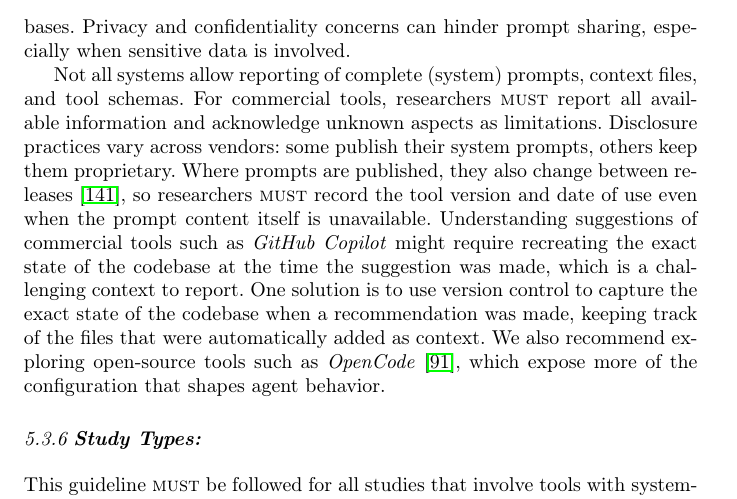
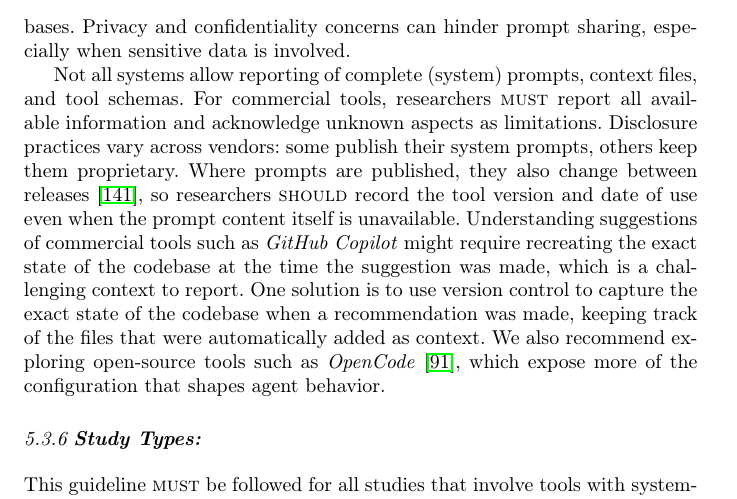
Before and after one commit to se-uhd/llm-guidelines-paper, a LaTeX paper (emse25-llm-guidelines.tex, which reads _guidelines/03_report-system-and-prompt-design.tex): part of page 29 of 73, cut so that both start at the same text. Compiled offline with pdfLaTeX.

Commit message:
Soften G3 system-prompt version note from \must to \should
Tool version reporting is already a \must under G2 (and tracked in the
checklist as \iconM). The new sentence in G3 Challenges is a contextual
reminder about temporal anchoring when the system prompt itself is
unavailable, so \should is the right strength.

Co-Authored-By: Claude Opus 4.7 (1M context) <noreply@anthropic.com>

```diff
--- a/_guidelines/03_report-system-and-prompt-design.tex
+++ b/_guidelines/03_report-system-and-prompt-design.tex
@@ -136,7 +136,7 @@ Privacy and confidentiality concerns can hinder prompt sharing, especially when
 Not all systems allow reporting of complete (system) prompts, context files, and tool schemas.
 For commercial tools, researchers \must report all available information and acknowledge unknown aspects as limitations.
 Disclosure practices vary across vendors: some publish their system prompts, others keep them proprietary.
-Where prompts are published, they also change between releases~\cite{willison2026opus}, so researchers \must record the tool version and date of use even when the prompt content itself is unavailable.
+Where prompts are published, they also change between releases~\cite{willison2026opus}, so researchers \should record the tool version and date of use even when the prompt content itself is unavailable.
 Understanding suggestions of commercial tools such as \emph{GitHub Copilot} might require recreating the exact state of the codebase at the time the suggestion was made, which is a challenging context to report.
 One solution is to use version control to capture the exact state of the codebase when a recommendation was made, keeping track of the files that were automatically added as context.
 We also recommend exploring open-source tools such as \emph{OpenCode}~\cite{opencode}, which expose more of the configuration that shapes agent behavior.
```
